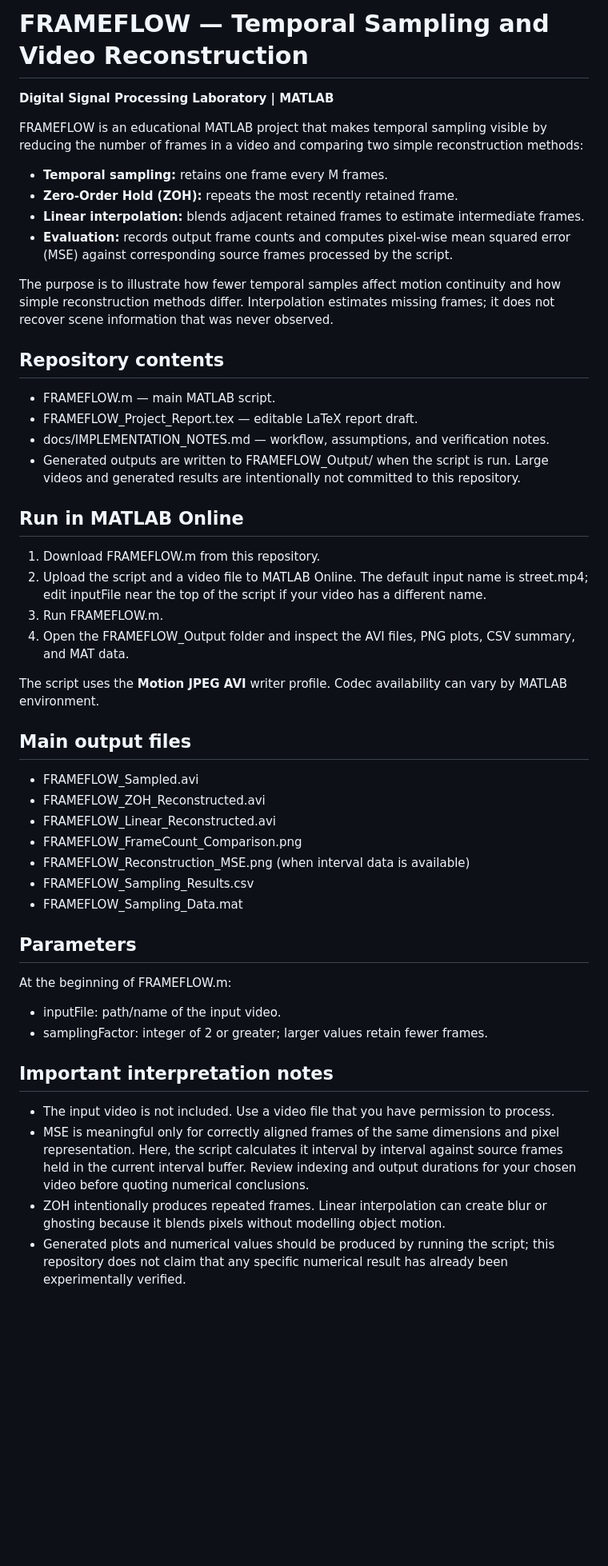
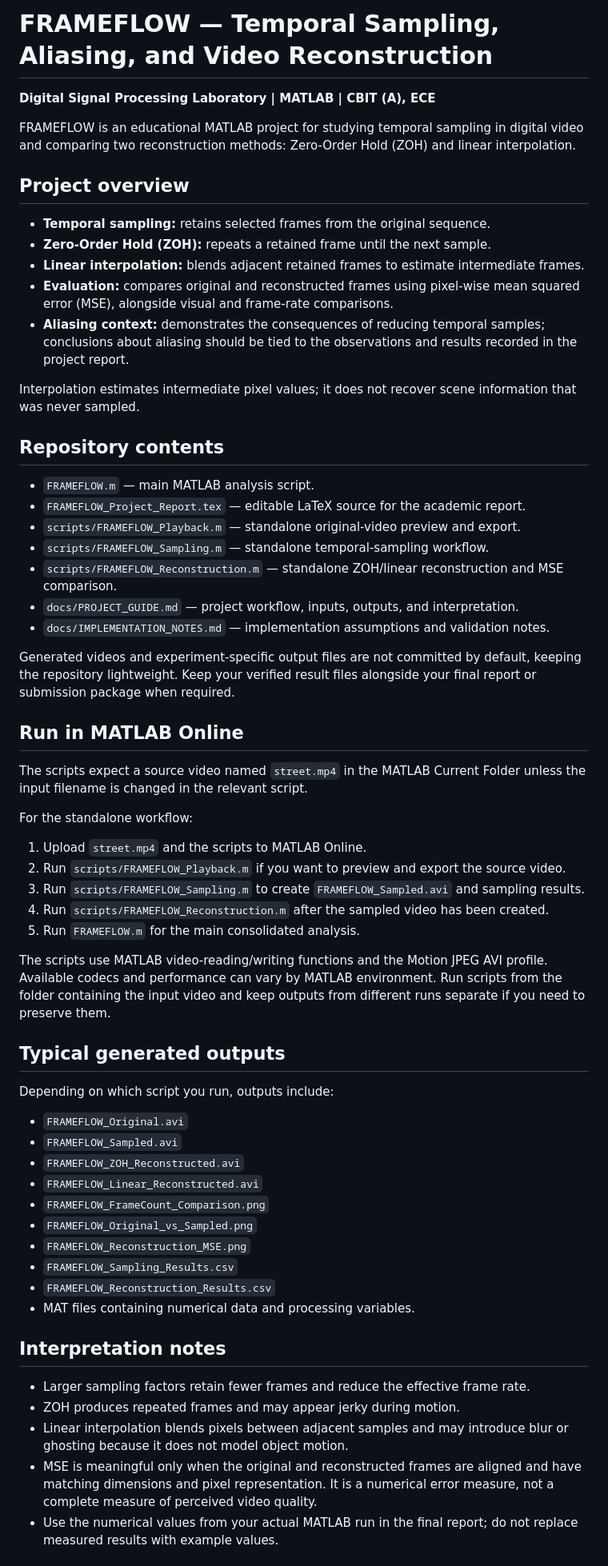
Before and after one commit to canbeyoursuperman3-ai/FRAMEFLOW-DSP, a Markdown page: README.md, the part around one of its changes. Shown at 80% size. Drawn GitHub-style; blank space fills up the shorter version.

Commit message:
Document companion scripts and project workflow

```diff
--- a/README.md
+++ b/README.md
@@ -1,53 +1,65 @@
-# FRAMEFLOW — Temporal Sampling and Video Reconstruction
+# FRAMEFLOW — Temporal Sampling, Aliasing, and Video Reconstruction
 
-**Digital Signal Processing Laboratory | MATLAB**
+**Digital Signal Processing Laboratory | MATLAB | CBIT (A), ECE**
 
-FRAMEFLOW is an educational MATLAB project that makes temporal sampling visible by reducing the number of frames in a video and comparing two simple reconstruction methods:
+FRAMEFLOW is an educational MATLAB project for studying temporal sampling in digital video and comparing two reconstruction methods: Zero-Order Hold (ZOH) and linear interpolation.
 
-- **Temporal sampling:** retains one frame every M frames.
-- **Zero-Order Hold (ZOH):** repeats the most recently retained frame.
+## Project overview
+
+- **Temporal sampling:** retains selected frames from the original sequence.
+- **Zero-Order Hold (ZOH):** repeats a retained frame until the next sample.
 - **Linear interpolation:** blends adjacent retained frames to estimate intermediate frames.
-- **Evaluation:** records output frame counts and computes pixel-wise mean squared error (MSE) against corresponding source frames processed by the script.
+- **Evaluation:** compares original and reconstructed frames using pixel-wise mean squared error (MSE), alongside visual and frame-rate comparisons.
+- **Aliasing context:** demonstrates the consequences of reducing temporal samples; conclusions about aliasing should be tied to the observations and results recorded in the project report.
 
-The purpose is to illustrate how fewer temporal samples affect motion continuity and how simple reconstruction methods differ. Interpolation estimates missing frames; it does not recover scene information that was never observed.
+Interpolation estimates intermediate pixel values; it does not recover scene information that was never sampled.
 
 ## Repository contents
 
-- FRAMEFLOW.m — main MATLAB script.
-- FRAMEFLOW_Project_Report.tex — editable LaTeX report draft.
-- docs/IMPLEMENTATION_NOTES.md — workflow, assumptions, and verification notes.
-- Generated outputs are written to FRAMEFLOW_Output/ when the script is run. Large videos and generated results are intentionally not committed to this repository.
+- `FRAMEFLOW.m` — main MATLAB analysis script.
+- `FRAMEFLOW_Project_Report.tex` — editable LaTeX source for the academic report.
+- `scripts/FRAMEFLOW_Playback.m` — standalone original-video preview and export.
+- `scripts/FRAMEFLOW_Sampling.m` — standalone temporal-sampling workflow.
+- `scripts/FRAMEFLOW_Reconstruction.m` — standalone ZOH/linear reconstruction and MSE comparison.
+- `docs/PROJECT_GUIDE.md` — project workflow, inputs, outputs, and interpretation.
+- `docs/IMPLEMENTATION_NOTES.md` — implementation assumptions and validation notes.
+
+Generated videos and experiment-specific output files are not committed by default, keeping the repository lightweight. Keep your verified result files alongside your final report or submission package when required.
 
 ## Run in MATLAB Online
 
-1. Download FRAMEFLOW.m from this repository.
-2. Upload the script and a video file to MATLAB Online. The default input name is street.mp4; edit inputFile near the top of the script if your video has a different name.
-3. Run FRAMEFLOW.m.
-4. Open the FRAMEFLOW_Output folder and inspect the AVI files, PNG plots, CSV summary, and MAT data.
+The scripts expect a source video named `street.mp4` in the MATLAB Current Folder unless the input filename is changed in the relevant script.
 
-The script uses the **Motion JPEG AVI** writer profile. Codec availability can vary by MATLAB environment.
+For the standalone workflow:
 
-## Main output files
+1. Upload `street.mp4` and the scripts to MATLAB Online.
+2. Run `scripts/FRAMEFLOW_Playback.m` if you want to preview and export the source video.
+3. Run `scripts/FRAMEFLOW_Sampling.m` to create `FRAMEFLOW_Sampled.avi` and sampling results.
+4. Run `scripts/FRAMEFLOW_Reconstruction.m` after the sampled video has been created.
+5. Run `FRAMEFLOW.m` for the main consolidated analysis.
 
-- FRAMEFLOW_Sampled.avi
-- FRAMEFLOW_ZOH_Reconstructed.avi
-- FRAMEFLOW_Linear_Reconstructed.avi
-- FRAMEFLOW_FrameCount_Comparison.png
-- FRAMEFLOW_Reconstruction_MSE.png (when interval data is available)
-- FRAMEFLOW_Sampling_Results.csv
-- FRAMEFLOW_Sampling_Data.mat
+The scripts use MATLAB video-reading/writing functions and the Motion JPEG AVI profile. Available codecs and performance can vary by MATLAB environment. Run scripts from the folder containing the input video and keep outputs from different runs separate if you need to preserve them.
 
-## Parameters
+## Typical generated outputs
 
-At the beginning of FRAMEFLOW.m:
+Depending on which script you run, outputs include:
 
-- inputFile: path/name of the input video.
-- samplingFactor: integer of 2 or greater; larger values retain fewer frames.
+- `FRAMEFLOW_Original.avi`
+- `FRAMEFLOW_Sampled.avi`
+- `FRAMEFLOW_ZOH_Reconstructed.avi`
+- `FRAMEFLOW_Linear_Reconstructed.avi`
+- `FRAMEFLOW_FrameCount_Comparison.png`
+- `FRAMEFLOW_Original_vs_Sampled.png`
+- `FRAMEFLOW_Reconstruction_MSE.png`
+- `FRAMEFLOW_Sampling_Results.csv`
+- `FRAMEFLOW_Reconstruction_Results.csv`
+- MAT files containing numerical data and processing variables.
 
-## Important interpretation notes
+## Interpretation notes
 
-- The input video is not included. Use a video file that you have permission to process.
-- MSE is meaningful only for correctly aligned frames of the same dimensions and pixel representation. Here, the script calculates it interval by interval against source frames held in the current interval buffer. Review indexing and output durations for your chosen video before quoting numerical conclusions.
-- ZOH intentionally produces repeated frames. Linear interpolation can create blur or ghosting because it blends pixels without modelling object motion.
-- Generated plots and numerical values should be produced by running the script; this repository does not claim that any specific numerical result has already been experimentally verified.
+- Larger sampling factors retain fewer frames and reduce the effective frame rate.
+- ZOH produces repeated frames and may appear jerky during motion.
+- Linear interpolation blends pixels between adjacent samples and may introduce blur or ghosting because it does not model object motion.
+- MSE is meaningful only when the original and reconstructed frames are aligned and have matching dimensions and pixel representation. It is a numerical error measure, not a complete measure of perceived video quality.
+- Use the numerical values from your actual MATLAB run in the final report; do not replace measured results with example values.
 
```
Also changed, not shown: other parts of README.md (+3 -5 lines).
